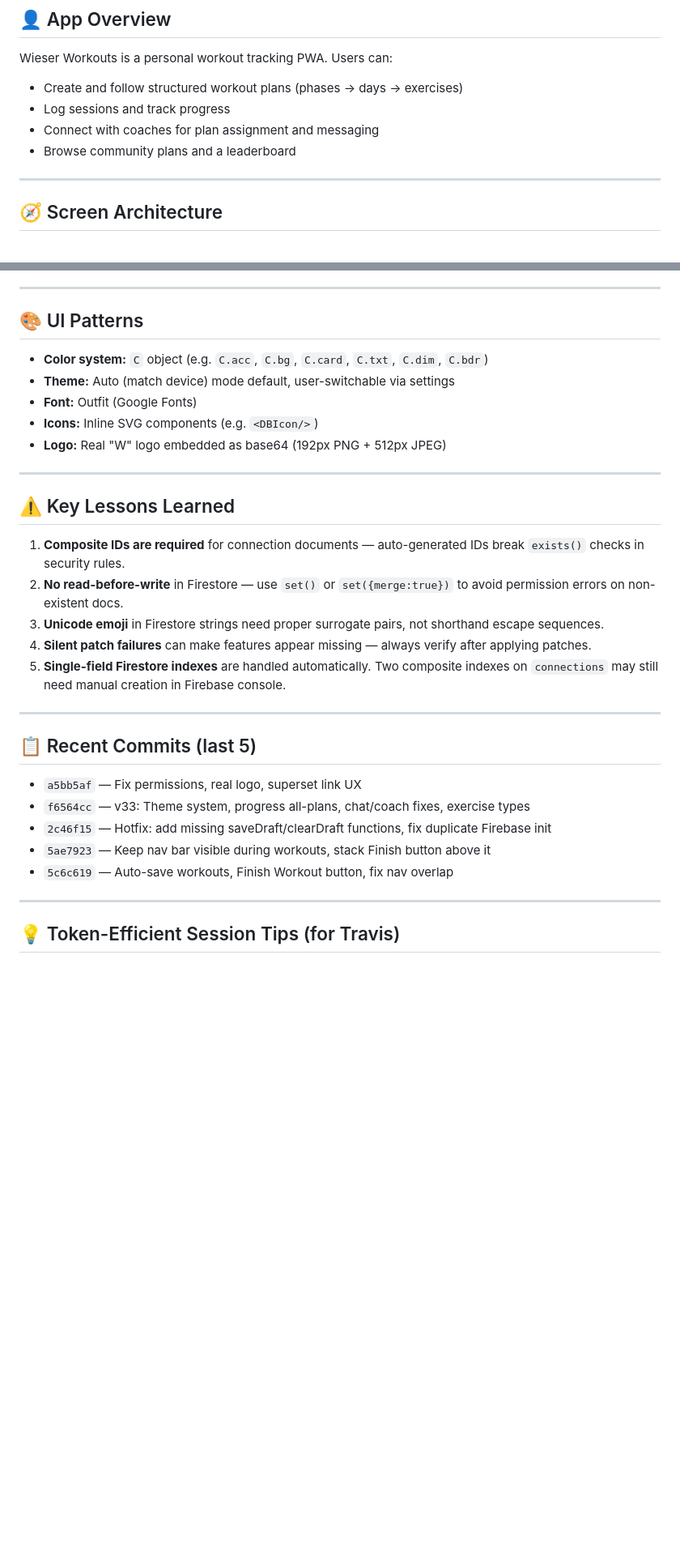
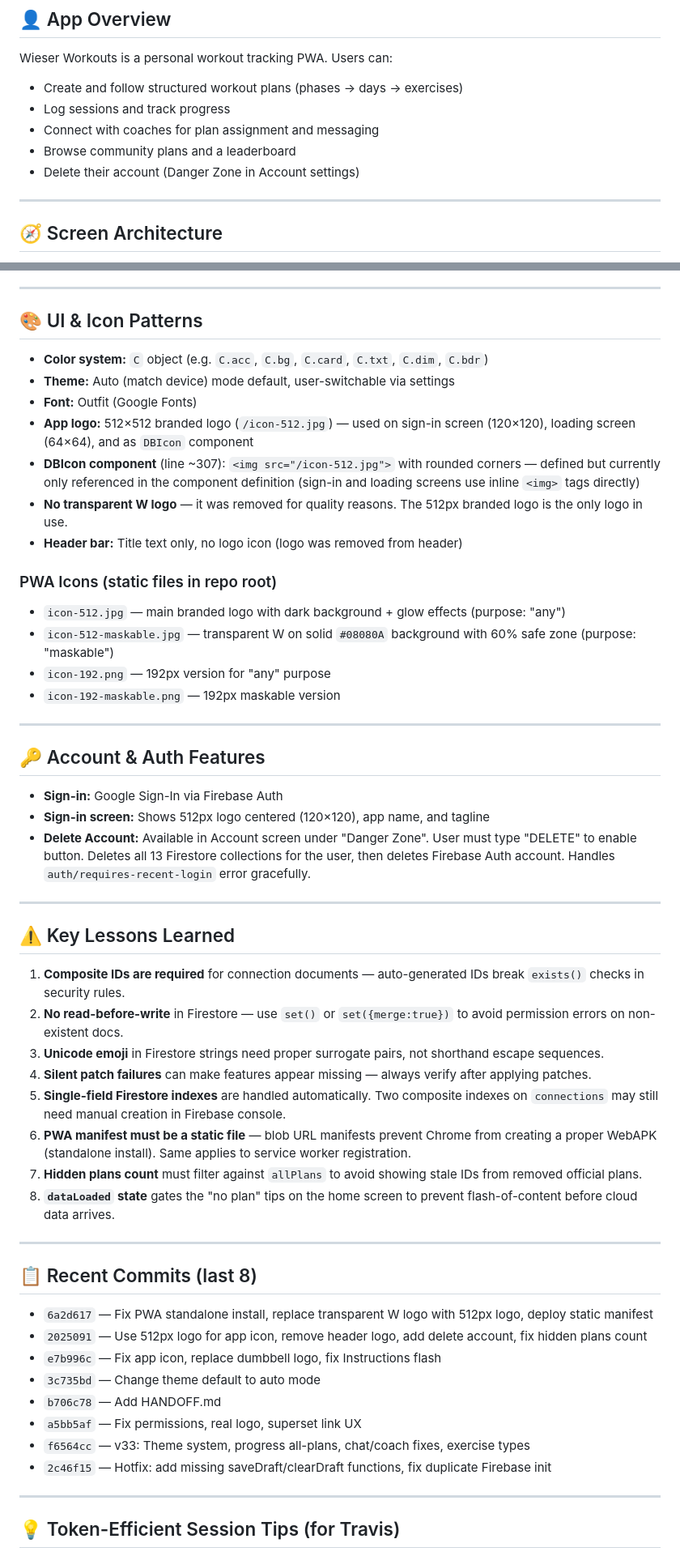
Before and after one commit to traviswieser/wieser-workouts, a Markdown page: HANDOFF.md, 2 parts joined by grey strips. Shown at 81% size. GitHub-like rendering; blank space fills up the shorter version.

Commit message:
Update HANDOFF.md for session 3

```diff
--- a/HANDOFF.md
+++ b/HANDOFF.md
@@ -53,6 +57,7 @@ Wieser Workouts is a personal workout tracking PWA. Users can:
 - Log sessions and track progress
 - Connect with coaches for plan assignment and messaging
 - Browse community plans and a leaderboard
+- Delete their account (Danger Zone in Account settings)
 
 ---
 
@@ -117,13 +123,29 @@ Navigation lives in `NAV_OPTIONS` array (~line 479). Top bar has app title (clic
 
 ---
 
-## 🎨 UI Patterns
+## 🎨 UI & Icon Patterns
 
 - **Color system:** `C` object (e.g. `C.acc`, `C.bg`, `C.card`, `C.txt`, `C.dim`, `C.bdr`)
 - **Theme:** Auto (match device) mode default, user-switchable via settings
 - **Font:** Outfit (Google Fonts)
-- **Icons:** Inline SVG components (e.g. `<DBIcon/>`)
-- **Logo:** Real "W" logo embedded as base64 (192px PNG + 512px JPEG)
+- **App logo:** 512×512 branded logo (`/icon-512.jpg`) — used on sign-in screen (120×120), loading screen (64×64), and as `DBIcon` component
+- **DBIcon component** (line ~307): `<img src="/icon-512.jpg">` with rounded corners — defined but currently only referenced in the component definition (sign-in and loading screens use inline `<img>` tags directly)
+- **No transparent W logo** — it was removed for quality reasons. The 512px branded logo is the only logo in use.
+- **Header bar:** Title text only, no logo icon (logo was removed from header)
+
+### PWA Icons (static files in repo root)
+- `icon-512.jpg` — main branded logo with dark background + glow effects (purpose: "any")
+- `icon-512-maskable.jpg` — transparent W on solid `#08080A` background with 60% safe zone (purpose: "maskable")
+- `icon-192.png` — 192px version for "any" purpose
+- `icon-192-maskable.png` — 192px maskable version
+
+---
+
+## 🔑 Account & Auth Features
+
+- **Sign-in:** Google Sign-In via Firebase Auth
+- **Sign-in screen:** Shows 512px logo centered (120×120), app name, and tagline
+- **Delete Account:** Available in Account screen under "Danger Zone". User must type "DELETE" to enable button. Deletes all 13 Firestore collections for the user, then deletes Firebase Auth account. Handles `auth/requires-recent-login` error gracefully.
 
 ---
 
@@ -134,16 +156,22 @@ Navigation lives in `NAV_OPTIONS` array (~line 479). Top bar has app title (clic
 3. **Unicode emoji** in Firestore strings need proper surrogate pairs, not shorthand escape sequences.
 4. **Silent patch failures** can make features appear missing — always verify after applying patches.
 5. **Single-field Firestore indexes** are handled automatically. Two composite indexes on `connections` may still need manual creation in Firebase console.
+6. **PWA manifest must be a static file** — blob URL manifests prevent Chrome from creating a proper WebAPK (standalone install). Same applies to service worker registration.
+7. **Hidden plans count** must filter against `allPlans` to avoid showing stale IDs from removed official plans.
+8. **`dataLoaded` state** gates the "no plan" tips on the home screen to prevent flash-of-content before cloud data arrives.
 
 ---
 
-## 📋 Recent Commits (last 5)
+## 📋 Recent Commits (last 8)
 
+- `6a2d617` — Fix PWA standalone install, replace transparent W logo with 512px logo, deploy static manifest
+- `2025091` — Use 512px logo for app icon, remove header logo, add delete account, fix hidden plans count
+- `e7b996c` — Fix app icon, replace dumbbell logo, fix Instructions flash
+- `3c735bd` — Change theme default to auto mode
+- `b706c78` — Add HANDOFF.md
 - `a5bb5af` — Fix permissions, real logo, superset link UX
 - `f6564cc` — v33: Theme system, progress all-plans, chat/coach fixes, exercise types
 - `2c46f15` — Hotfix: add missing saveDraft/clearDraft functions, fix duplicate Firebase init
-- `5ae7923` — Keep nav bar visible during workouts, stack Finish button above it
-- `5c6c619` — Auto-save workouts, Finish Workout button, fix nav overlap
 
 ---
 
```
Also changed, not shown: other parts of HANDOFF.md (+12 -28 lines).
